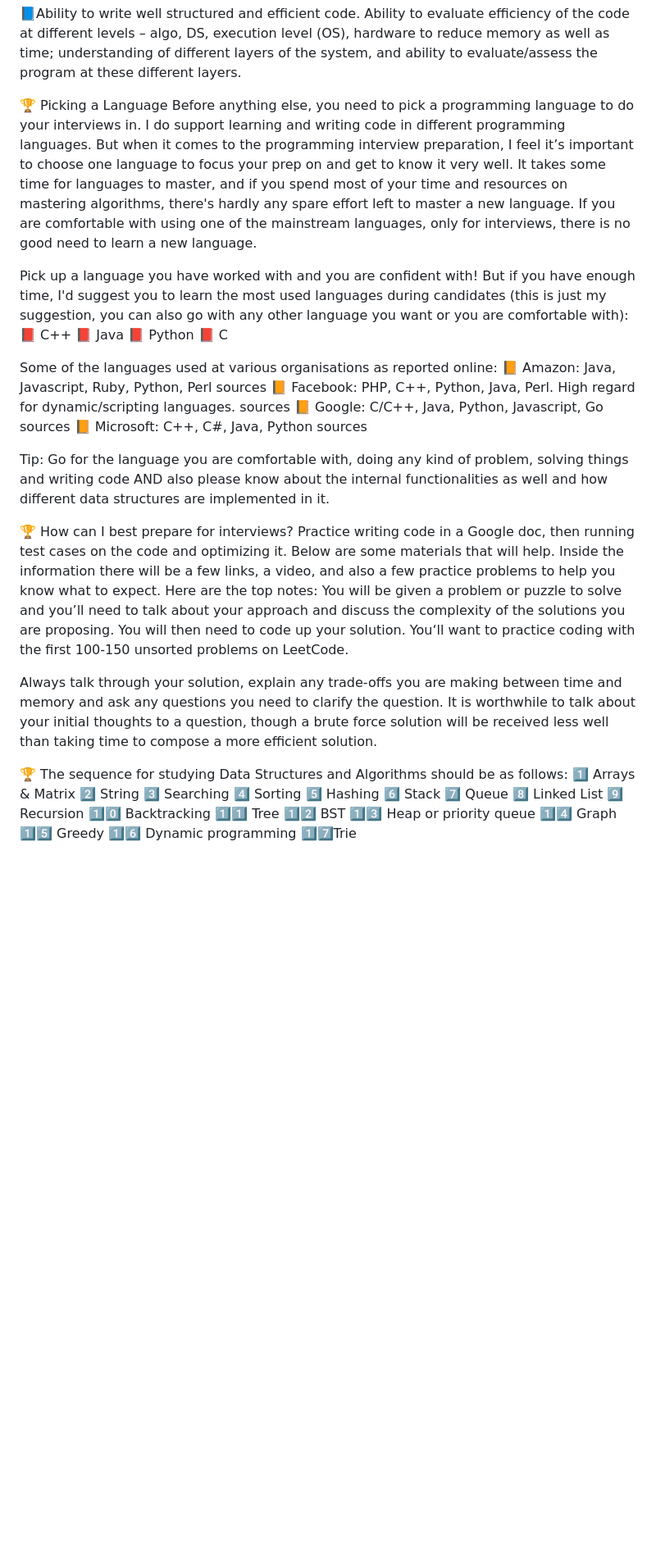
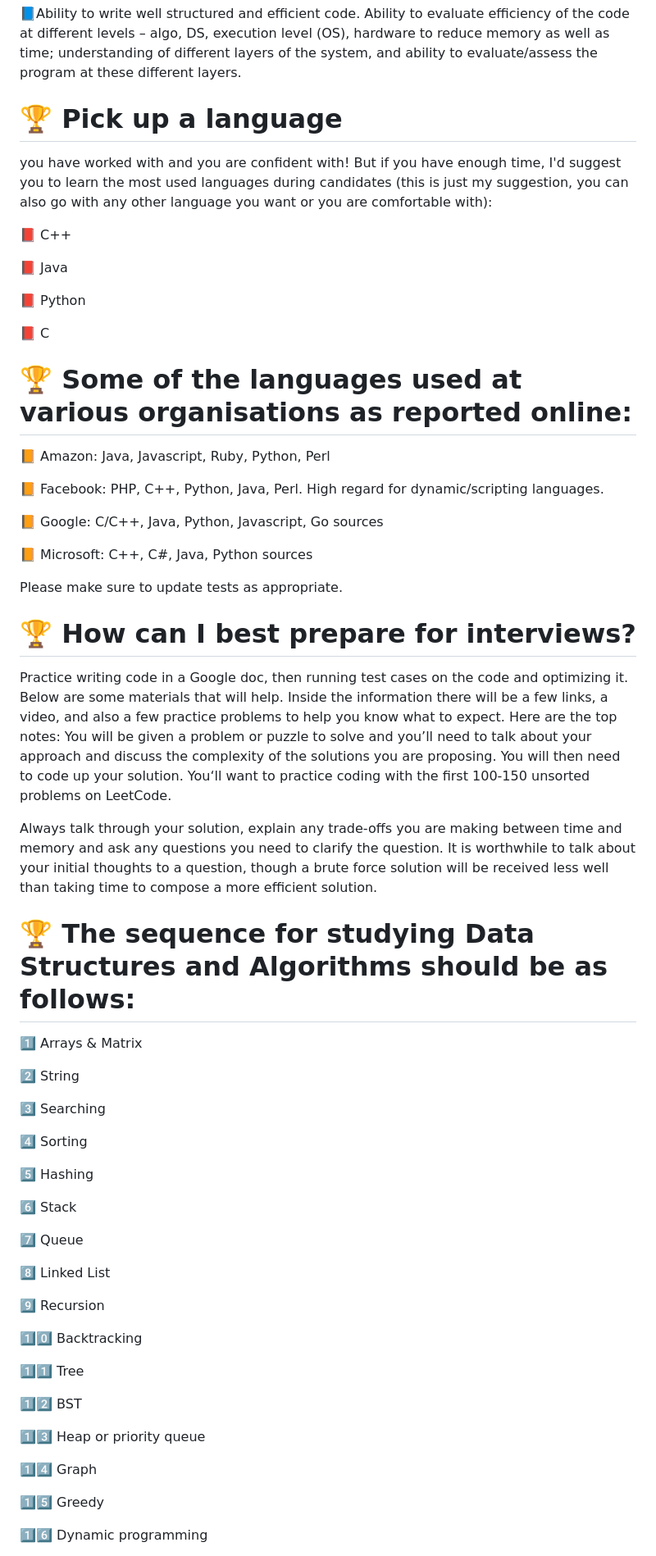
Before and after one commit to azzayshakya/Dsa-CPP, a Markdown page: README.md, the part around the change printed below. Shown: that part at 82% size. Rendered like a GitHub page; blank space fills up the shorter version.

```diff
--- a/README.md
+++ b/README.md
@@ -12,54 +12,65 @@ To get your dream company, you should be good in the following while facing an i
 
 📘Ability to write well structured and efficient code. Ability to evaluate efficiency of the code at different levels – algo, DS, execution level (OS), hardware to reduce memory as well as time; understanding of different layers of the system, and ability to evaluate/assess the program at these different layers.
 
+# 🏆 Pick up a language
+you have worked with and you are confident with! But if you have enough time, I'd suggest you to learn the most used languages during candidates (this is just my suggestion, you can also go with any other language you want or you are comfortable with):
 
+📕 C++
 
-🏆 Picking a Language
-Before anything else, you need to pick a programming language to do your interviews in. I do support learning and writing code in different programming languages. But when it comes to the programming interview preparation, I feel it’s important to choose one language to focus your prep on and get to know it very well. It takes some time for languages to master, and if you spend most of your time and resources on mastering algorithms, there's hardly any spare effort left to master a new language. If you are comfortable with using one of the mainstream languages, only for interviews, there is no good need to learn a new language.
+📕 Java
 
+📕 Python
 
-Pick up a language you have worked with and you are confident with!
-But if you have enough time, I'd suggest you to learn the most used languages during candidates
-(this is just my suggestion, you can also go with any other language you want or you are comfortable with):
-📕 C++
-📕 Java
-📕 Python
 📕 C
 
+# 🏆 Some of the languages used at various organisations as reported online:
+📙 Amazon: Java, Javascript, Ruby, Python, Perl
 
-Some of the languages used at various organisations as reported online:
-📙 Amazon: Java, Javascript, Ruby, Python, Perl sources
-📙 Facebook: PHP, C++, Python, Java, Perl. High regard for dynamic/scripting languages. sources
+📙 Facebook: PHP, C++, Python, Java, Perl. High regard for dynamic/scripting languages.
+
 📙 Google: C/C++, Java, Python, Javascript, Go sources
+
 📙 Microsoft: C++, C#, Java, Python sources
 
-Tip: Go for the language you are comfortable with, doing any kind of problem, solving things and writing code AND also please know about the internal functionalities as well and how different data structures are implemented in it.
+Please make sure to update tests as appropriate.
 
-
-
-🏆 How can I best prepare for interviews?
+# 🏆 How can I best prepare for interviews?
 Practice writing code in a Google doc, then running test cases on the code and optimizing it. Below are some materials that will help. Inside the information there will be a few links, a video, and also a few practice problems to help you know what to expect. Here are the top notes: You will be given a problem or puzzle to solve and you’ll need to talk about your approach and discuss the complexity of the solutions you are proposing. You will then need to code up your solution. You‘ll want to practice coding with the first 100-150 unsorted problems on LeetCode.
 
 Always talk through your solution, explain any trade-offs you are making between time and memory and ask any questions you need to clarify the question. It is worthwhile to talk about your initial thoughts to a question, though a brute force solution will be received less well than taking time to compose a more efficient solution.
 
+# 🏆 The sequence for studying Data Structures and Algorithms should be as follows:
+1️⃣ Arrays & Matrix
 
+2️⃣ String
 
-🏆 The sequence for studying Data Structures and Algorithms should be as follows:
-1️⃣ Arrays & Matrix
-2️⃣ String
 3️⃣ Searching
+
 4️⃣ Sorting
+
 5️⃣ Hashing
+
 6️⃣ Stack
+
 7️⃣ Queue
+
 8️⃣ Linked List
+
 9️⃣ Recursion
+
 1️⃣0️⃣ Backtracking
+
 1️⃣1️⃣ Tree
+
 1️⃣2️⃣ BST
+
 1️⃣3️⃣ Heap or priority queue
+
 1️⃣4️⃣ Graph
+
 1️⃣5️⃣ Greedy
+
 1️⃣6️⃣ Dynamic programming
+
 1️⃣7️⃣Trie
 
```
Also changed, not shown: other parts of README.md (+16 -24 lines).
